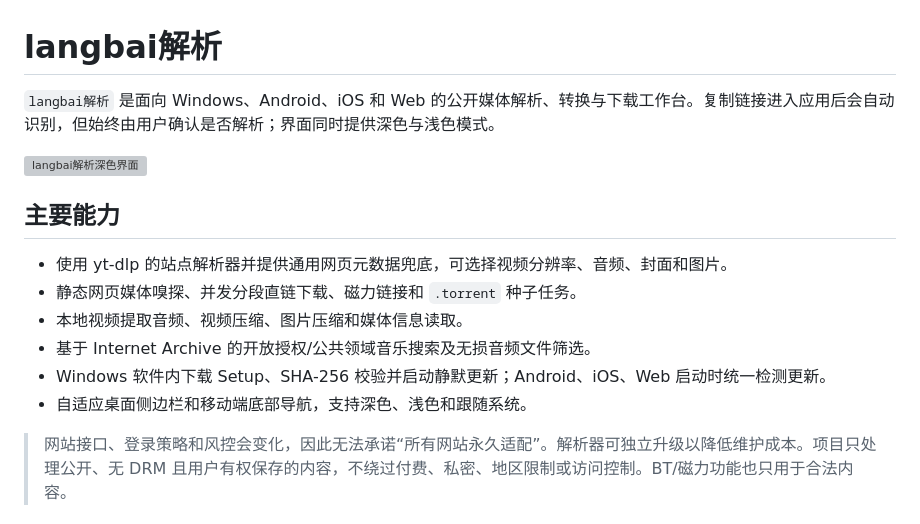
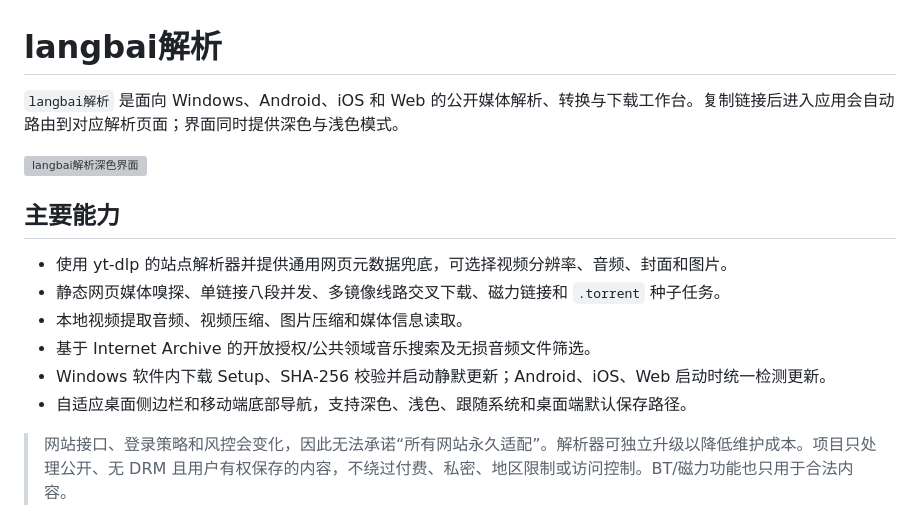
Before and after one commit to 2786886095/langbai-resolver, a Markdown page: README.md, the part around the change. GitHub-like rendering; grey boxes are pictures that could not be loaded.

Commit message:
update 1.0.1 usage notes

```diff
--- a/README.md
+++ b/README.md
@@ -1,17 +1,17 @@
 # langbai解析
 
-`langbai解析` 是面向 Windows、Android、iOS 和 Web 的公开媒体解析、转换与下载工作台。复制链接进入应用后会自动识别，但始终由用户确认是否解析；界面同时提供深色与浅色模式。
+`langbai解析` 是面向 Windows、Android、iOS 和 Web 的公开媒体解析、转换与下载工作台。复制链接后进入应用会自动路由到对应解析页面；界面同时提供深色与浅色模式。
 
 ![langbai解析深色界面](design-reference/implementation-dark.png)
 
 ## 主要能力
 
 - 使用 yt-dlp 的站点解析器并提供通用网页元数据兜底，可选择视频分辨率、音频、封面和图片。
-- 静态网页媒体嗅探、并发分段直链下载、磁力链接和 `.torrent` 种子任务。
+- 静态网页媒体嗅探、单链接八段并发、多镜像线路交叉下载、磁力链接和 `.torrent` 种子任务。
 - 本地视频提取音频、视频压缩、图片压缩和媒体信息读取。
 - 基于 Internet Archive 的开放授权/公共领域音乐搜索及无损音频文件筛选。
 - Windows 软件内下载 Setup、SHA-256 校验并启动静默更新；Android、iOS、Web 启动时统一检测更新。
-- 自适应桌面侧边栏和移动端底部导航，支持深色、浅色和跟随系统。
+- 自适应桌面侧边栏和移动端底部导航，支持深色、浅色、跟随系统和桌面端默认保存路径。
 
 > 网站接口、登录策略和风控会变化，因此无法承诺“所有网站永久适配”。解析器可独立升级以降低维护成本。项目只处理公开、无 DRM 且用户有权保存的内容，不绕过付费、私密、地区限制或访问控制。BT/磁力功能也只用于合法内容。
 
```
